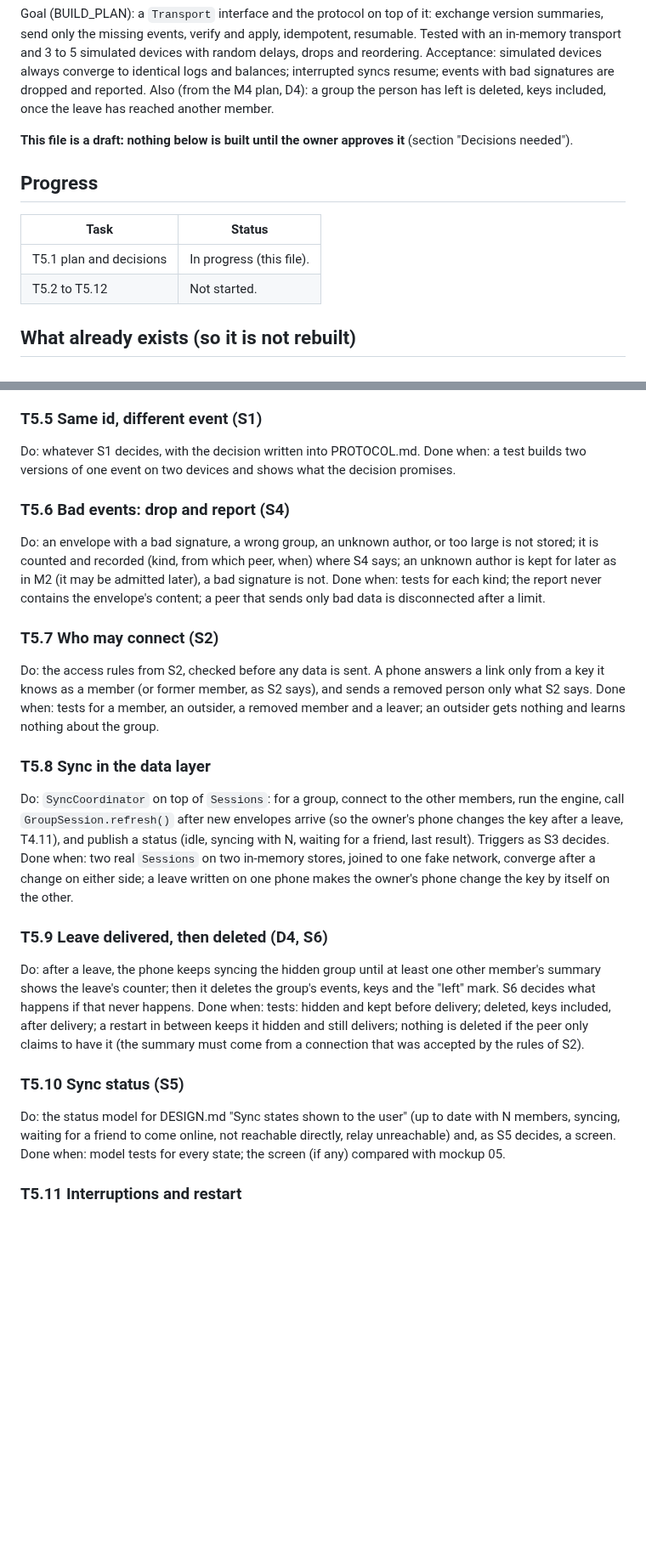
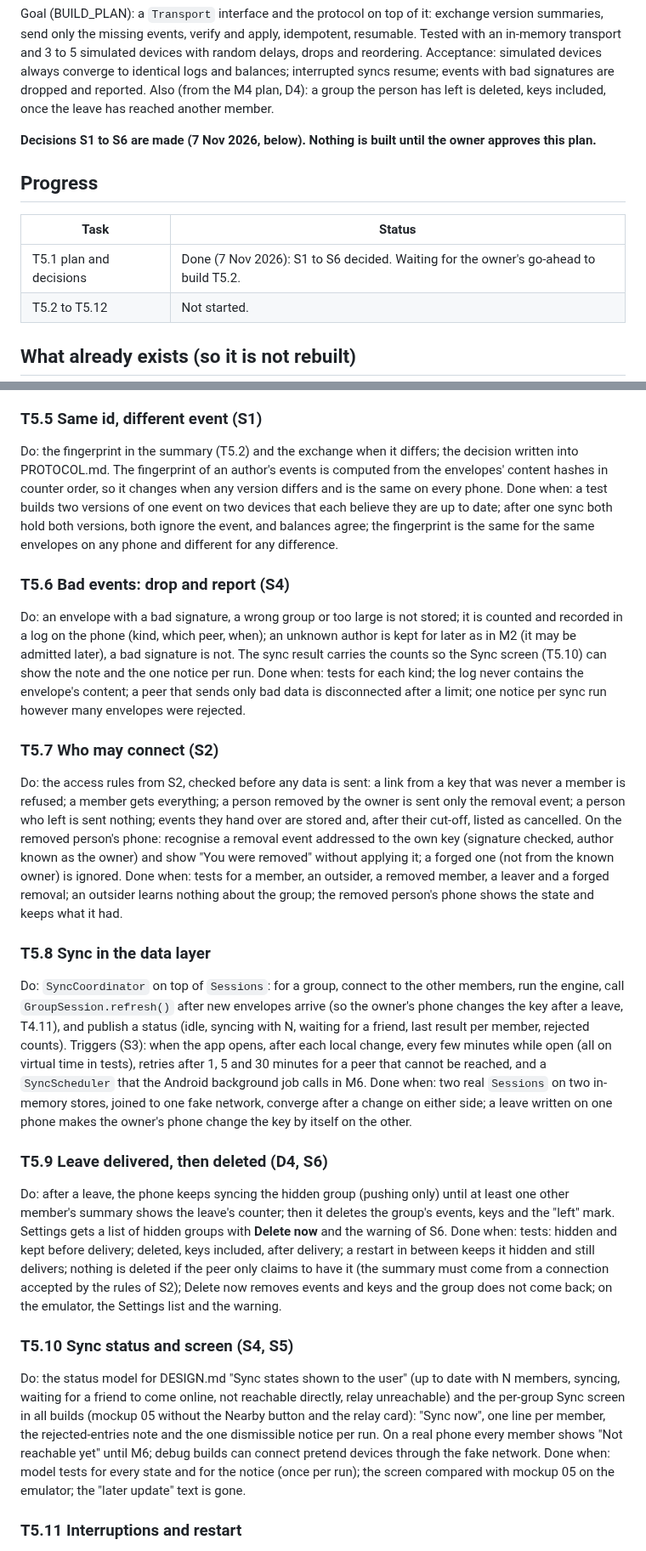
Before and after one commit to ownspace-in/owntally, a Markdown page: docs/tasks/M5-sync.md, 2 parts joined by grey strips. Shown at 85% size. Rendered like a GitHub page; blank space fills up the shorter version.

Commit message:
M5 plan: decisions S1 to S6 made (7 Nov 2026)
Co-Authored-By: Claude Sonnet 5.5 <noreply@anthropic.com>

```diff
--- a/docs/tasks/M5-sync.md
+++ b/docs/tasks/M5-sync.md
@@ -4,13 +4,13 @@ Parent: [BUILD_PLAN.md](../BUILD_PLAN.md), milestone M5. Rules: [DESIGN.md](../D
 
 Goal (BUILD_PLAN): a `Transport` interface and the protocol on top of it: exchange version summaries, send only the missing events, verify and apply, idempotent, resumable. Tested with an in-memory transport and 3 to 5 simulated devices with random delays, drops and reordering. Acceptance: simulated devices always converge to identical logs and balances; interrupted syncs resume; events with bad signatures are dropped and reported. Also (from the M4 plan, D4): a group the person has left is deleted, keys included, once the leave has reached another member.
 
-**This file is a draft: nothing below is built until the owner approves it** (section "Decisions needed").
+**Decisions S1 to S6 are made (7 Nov 2026, below). Nothing is built until the owner approves this plan.**
 
 ## Progress
 
 | Task | Status |
 |---|---|
-| T5.1 plan and decisions | In progress (this file). |
+| T5.1 plan and decisions | Done (7 Nov 2026): S1 to S6 decided. Waiting for the owner's go-ahead to build T5.2. |
 | T5.2 to T5.12 | Not started. |
 
 ## What already exists (so it is not rebuilt)
@@ -46,28 +46,28 @@ Do: a simulated network on virtual time (no real waiting): 3 to 5 devices, each
 Done when: for at least 500 seeds, after a final quiet period with full connectivity, every device has the same set of envelopes, the same state and the same balances; a failing seed reproduces exactly.
 
 ### T5.5 Same id, different event (S1)
-Do: whatever S1 decides, with the decision written into PROTOCOL.md.
-Done when: a test builds two versions of one event on two devices and shows what the decision promises.
+Do: the fingerprint in the summary (T5.2) and the exchange when it differs; the decision written into PROTOCOL.md. The fingerprint of an author's events is computed from the envelopes' content hashes in counter order, so it changes when any version differs and is the same on every phone.
+Done when: a test builds two versions of one event on two devices that each believe they are up to date; after one sync both hold both versions, both ignore the event, and balances agree; the fingerprint is the same for the same envelopes on any phone and different for any difference.
 
 ### T5.6 Bad events: drop and report (S4)
-Do: an envelope with a bad signature, a wrong group, an unknown author, or too large is not stored; it is counted and recorded (kind, from which peer, when) where S4 says; an unknown author is kept for later as in M2 (it may be admitted later), a bad signature is not.
-Done when: tests for each kind; the report never contains the envelope's content; a peer that sends only bad data is disconnected after a limit.
+Do: an envelope with a bad signature, a wrong group or too large is not stored; it is counted and recorded in a log on the phone (kind, which peer, when); an unknown author is kept for later as in M2 (it may be admitted later), a bad signature is not. The sync result carries the counts so the Sync screen (T5.10) can show the note and the one notice per run.
+Done when: tests for each kind; the log never contains the envelope's content; a peer that sends only bad data is disconnected after a limit; one notice per sync run however many envelopes were rejected.
 
 ### T5.7 Who may connect (S2)
-Do: the access rules from S2, checked before any data is sent. A phone answers a link only from a key it knows as a member (or former member, as S2 says), and sends a removed person only what S2 says.
-Done when: tests for a member, an outsider, a removed member and a leaver; an outsider gets nothing and learns nothing about the group.
+Do: the access rules from S2, checked before any data is sent: a link from a key that was never a member is refused; a member gets everything; a person removed by the owner is sent only the removal event; a person who left is sent nothing; events they hand over are stored and, after their cut-off, listed as cancelled. On the removed person's phone: recognise a removal event addressed to the own key (signature checked, author known as the owner) and show "You were removed" without applying it; a forged one (not from the known owner) is ignored.
+Done when: tests for a member, an outsider, a removed member, a leaver and a forged removal; an outsider learns nothing about the group; the removed person's phone shows the state and keeps what it had.
 
 ### T5.8 Sync in the data layer
-Do: `SyncCoordinator` on top of `Sessions`: for a group, connect to the other members, run the engine, call `GroupSession.refresh()` after new envelopes arrive (so the owner's phone changes the key after a leave, T4.11), and publish a status (idle, syncing with N, waiting for a friend, last result). Triggers as S3 decides.
+Do: `SyncCoordinator` on top of `Sessions`: for a group, connect to the other members, run the engine, call `GroupSession.refresh()` after new envelopes arrive (so the owner's phone changes the key after a leave, T4.11), and publish a status (idle, syncing with N, waiting for a friend, last result per member, rejected counts). Triggers (S3): when the app opens, after each local change, every few minutes while open (all on virtual time in tests), retries after 1, 5 and 30 minutes for a peer that cannot be reached, and a `SyncScheduler` that the Android background job calls in M6.
 Done when: two real `Sessions` on two in-memory stores, joined to one fake network, converge after a change on either side; a leave written on one phone makes the owner's phone change the key by itself on the other.
 
 ### T5.9 Leave delivered, then deleted (D4, S6)
-Do: after a leave, the phone keeps syncing the hidden group until at least one other member's summary shows the leave's counter; then it deletes the group's events, keys and the "left" mark. S6 decides what happens if that never happens.
-Done when: tests: hidden and kept before delivery; deleted, keys included, after delivery; a restart in between keeps it hidden and still delivers; nothing is deleted if the peer only claims to have it (the summary must come from a connection that was accepted by the rules of S2).
+Do: after a leave, the phone keeps syncing the hidden group (pushing only) until at least one other member's summary shows the leave's counter; then it deletes the group's events, keys and the "left" mark. Settings gets a list of hidden groups with **Delete now** and the warning of S6.
+Done when: tests: hidden and kept before delivery; deleted, keys included, after delivery; a restart in between keeps it hidden and still delivers; nothing is deleted if the peer only claims to have it (the summary must come from a connection accepted by the rules of S2); Delete now removes events and keys and the group does not come back; on the emulator, the Settings list and the warning.
 
-### T5.10 Sync status (S5)
-Do: the status model for DESIGN.md "Sync states shown to the user" (up to date with N members, syncing, waiting for a friend to come online, not reachable directly, relay unreachable) and, as S5 decides, a screen.
-Done when: model tests for every state; the screen (if any) compared with mockup 05.
+### T5.10 Sync status and screen (S4, S5)
+Do: the status model for DESIGN.md "Sync states shown to the user" (up to date with N members, syncing, waiting for a friend to come online, not reachable directly, relay unreachable) and the per-group Sync screen in all builds (mockup 05 without the Nearby button and the relay card): "Sync now", one line per member, the rejected-entries note and the one dismissible notice per run. On a real phone every member shows "Not reachable yet" until M6; debug builds can connect pretend devices through the fake network.
+Done when: model tests for every state and for the notice (once per run); the screen compared with mockup 05 on the emulator; the "later update" text is gone.
 
 ### T5.11 Interruptions and restart
 Do: a sync that stops (link drop, app killed) resumes from what is stored; nothing is half-stored; a restart loses nothing.
```
Also changed, not shown: other parts of docs/tasks/M5-sync.md (+10 -10 lines).
